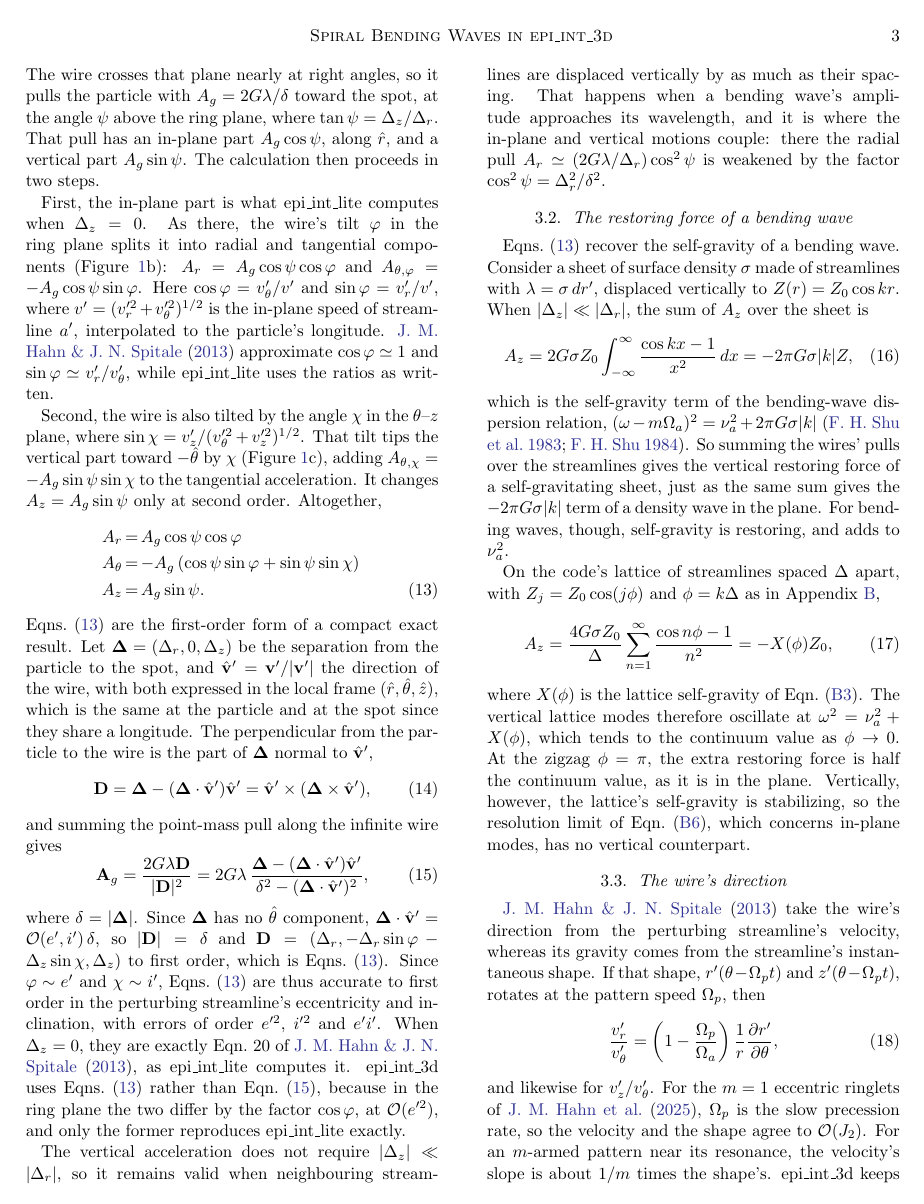
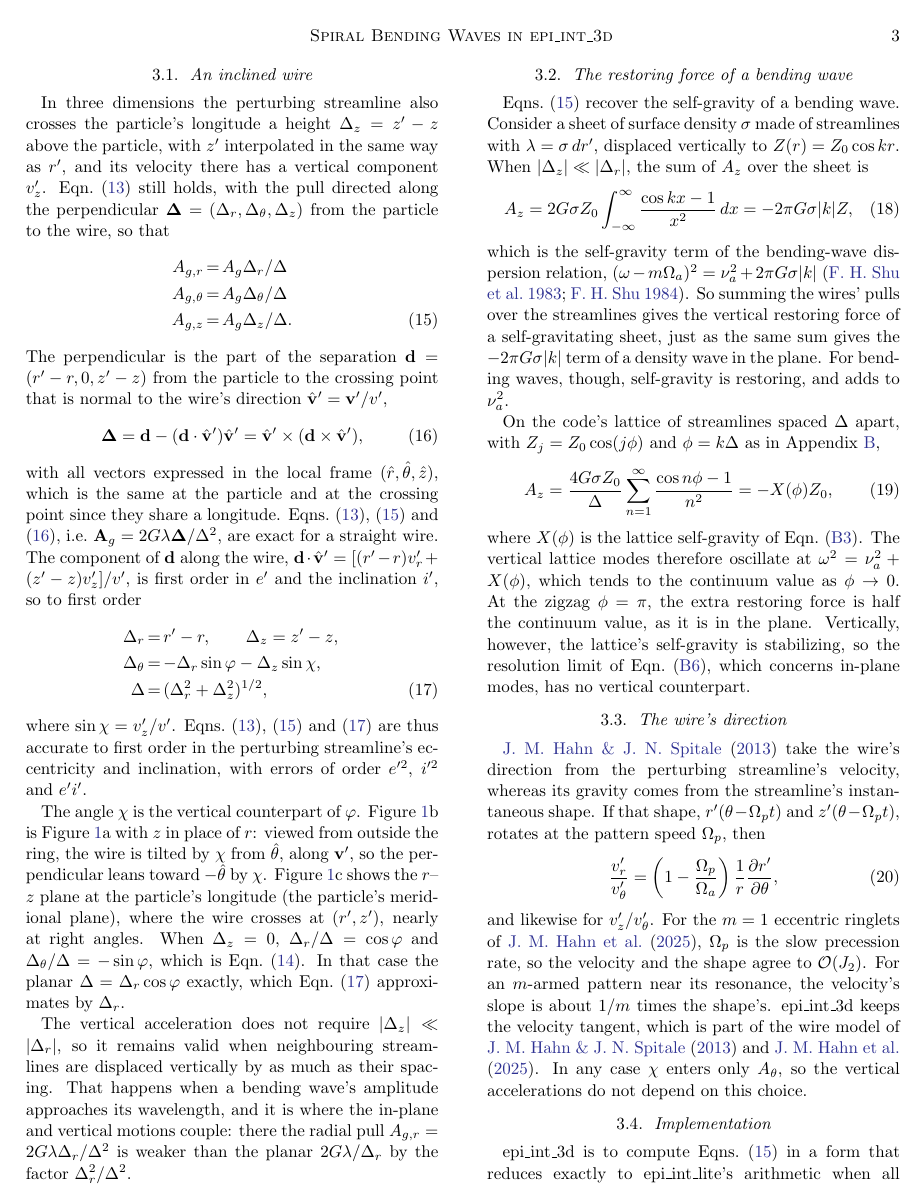
Before and after one commit to joehahn/epi_int_3d, a LaTeX paper (paper/epi_int_3d.tex): page 3 of 7. Compiled offline with pdfLaTeX.

Commit message:
Paper: extend hahn13's wire derivation to 3D in its own notation
Section 3 now restates hahn13 Sec. 2.3.2 (Eqns. 19-20, Fig. 3): A_g = 2 G
lambda/Delta along the perpendicular Delta to the wire, tilted by phi. In 3D
Delta becomes a vector (Delta_r, Delta_theta, Delta_z), A_g,i = A_g Delta_i/
Delta, with Delta = d - (d.v)v exactly and, to first order, Delta_r = r' - r,
Delta_z = z' - z, Delta_theta = -Delta_r sin phi - Delta_z sin chi. The paper
notes that epi_int_lite uses Delta_r for hahn13's planar Delta = Delta_r cos
phi. Figure 1 redraws hahn13 Fig. 3 in the r-theta and z-theta planes, plus
the r-z plane. New sympy check G9.

Co-Authored-By: Claude Opus 5.5 <noreply@anthropic.com>

```diff
--- a/paper/epi_int_3d.tex
+++ b/paper/epi_int_3d.tex
@@ -220,60 +226,51 @@ particle's longitude, which contains the planet's spin axis (the particle's meri
-Figure~\ref{fig:wire}a). The wire crosses that plane nearly at right angles, so it pulls the particle
-with $A_g = 2G\lambda/\delta$ toward the spot, at the angle $\psi$ above the ring plane, where
-$\tan\psi = \Delta_z/\Delta_r$. That pull has an in-plane part $A_g\cos\psi$, along $\hat{r}$, and a
-vertical part $A_g\sin\psi$. The calculation then proceeds in two steps.
-
-First, the in-plane part is what epi\_int\_lite computes when $\Delta_z = 0$. As there, the wire's tilt
-$\varphi$ in the ring plane splits it into radial and tangential components (Figure~\ref{fig:wire}b):
-$A_r = A_g\cos\psi\cos\varphi$ and $A_{\theta,\varphi} = -A_g\cos\psi\sin\varphi$. Here
-$\cos\varphi = v_\theta'/v'$ and $\sin\varphi = v_r'/v'$, where $v' = (v_r'^2 + v_\theta'^2)^{1/2}$ is
-the in-plane speed of streamline $a'$, interpolated to the particle's longitude. \cite{HS13}
-approximate $\cos\varphi \simeq 1$ and $\sin\varphi \simeq v_r'/v_\theta'$, while epi\_int\_lite uses
-the ratios as written.
-
-Second, the wire is also tilted by the angle $\chi$ in the $\theta$--$z$ plane, where
-$\sin\chi = v_z'/(v_\theta'^2 + v_z'^2)^{1/2}$. That tilt tips the vertical part toward $-\hat{\theta}$
-by $\chi$ (Figure~\ref{fig:wire}c), adding $A_{\theta,\chi} = -A_g\sin\psi\sin\chi$ to the tangential
-acceleration. It changes $A_z = A_g\sin\psi$ only at second order. Altogether,
+In three dimensions the perturbing streamline also crosses the particle's longitude a height
+$\Delta_z = z' - z$ above the particle, with $z'$ interpolated in the same way as $r'$, and its
+velocity there has a vertical component $v_z'$. Eqn.\ (\ref{eqn:wire_Ag}) still holds, with the pull
+directed along the perpendicular $\boldsymbol{\Delta} = (\Delta_r, \Delta_\theta, \Delta_z)$ from the
+particle to the wire, so that
 \begin{eqnarray}
-    \label{eqn:wire_first}
-    A_r      &=& A_g\cos\psi\cos\varphi \nonumber\\
-    A_\theta &=& -A_g\left(\cos\psi\sin\varphi + \sin\psi\sin\chi\right) \nonumber\\
-    A_z      &=& A_g\sin\psi.
+    \label{eqn:wire_3d}
+    A_{g,r} &=& A_g\Delta_r/\Delta \nonumber\\
+    A_{g,\theta} &=& A_g\Delta_\theta/\Delta \nonumber\\
+    A_{g,z} &=& A_g\Delta_z/\Delta.
 \end{eqnarray}
-Eqns.\ (\ref{eqn:wire_first}) are the first-order form of a compact exact result. Let
-$\boldsymbol{\Delta} = (\Delta_r, 0, \Delta_z)$ be the separation from the particle to the spot, and
-$\hat{\mathbf{v}}' = \mathbf{v}'/|\mathbf{v}'|$ the direction of the wire, with both expressed in the local frame
-$(\hat{r}, \hat{\theta}, \hat{z})$, which is the same at the particle and at the spot since they share
-a longitude. The perpendicular from the particle to the wire is the part of $\boldsymbol{\Delta}$
-normal to $\hat{\mathbf{v}}'$,
+The perpendicular is the part of the separation $\mathbf{d} = (r' - r, 0, z' - z)$ from the particle
+to the crossing point that is normal to the wire's direction $\hat{\mathbf{v}}' = \mathbf{v}'/v'$,
 \begin{equation}
     \label{eqn:wire_D}
-    \mathbf{D} = \boldsymbol{\Delta} - (\boldsymbol{\Delta}\cdot\hat{\mathbf{v}}')\hat{\mathbf{v}}'
-               = \hat{\mathbf{v}}'\times(\boldsymbol{\Delta}\times\hat{\mathbf{v}}'),
+    \boldsymbol{\Delta} = \mathbf{d} - (\mathbf{d}\cdot\hat{\mathbf{v}}')\hat{\mathbf{v}}'
+                        = \hat{\mathbf{v}}'\times(\mathbf{d}\times\hat{\mathbf{v}}'),
 \end{equation}
-and summing the point-mass pull along the infinite wire gives
-\begin{equation}
-    \label{eqn:wire_exact}
-    \mathbf{A}_g = \frac{2G\lambda\mathbf{D}}{|\mathbf{D}|^2}
-                 = 2G\lambda\,\frac{\boldsymbol{\Delta} - (\boldsymbol{\Delta}\cdot\hat{\mathbf{v}}')\hat{\mathbf{v}}'}
-                                   {\delta^2 - (\boldsymbol{\Delta}\cdot\hat{\mathbf{v}}')^2},
-\end{equation}
-where $\delta = |\boldsymbol{\Delta}|$. Since $\boldsymbol{\Delta}$ has no
-$\hat{\theta}$ component, $\boldsymbol{\Delta}\cdot\hat{\mathbf{v}}' = {\cal O}(e', i')\,\delta$, so
-$|\mathbf{D}| = \delta$ and $\mathbf{D} = (\Delta_r, -\Delta_r\sin\varphi - \Delta_z\sin\chi, \Delta_z)$
-to first order, which is Eqns.\ (\ref{eqn:wire_first}). Since $\varphi \sim e'$ and $\chi \sim i'$,
-Eqns.\ (\ref{eqn:wire_first}) are thus accurate to first order in the perturbing streamline's
-eccentricity and inclination, with errors of order $e'^2$, $i'^2$ and $e'i'$. When $\Delta_z = 0$,
-they are exactly Eqn.\ 20 of \cite{HS13}, as epi\_int\_lite computes it. epi\_int\_3d uses
-Eqns.\ (\ref{eqn:wire_first}) rather than Eqn.\ (\ref{eqn:wire_exact}), because in the ring plane the
-two differ by the factor $\cos\varphi$, at ${\cal O}(e'^2)$, and only the former reproduces
-epi\_int\_lite exactly.
+with all vectors expressed in the local frame $(\hat{r}, \hat{\theta}, \hat{z})$, which is the same at
+the particle and at the crossing point since they share a longitude. Eqns.\ (\ref{eqn:wire_Ag}),
+(\ref{eqn:wire_3d}) and (\ref{eqn:wire_D}), i.e.\ $\mathbf{A}_g = 2G\lambda\boldsymbol{\Delta}/\Delta^2$,
+are exact for a straight wire. The component of $\mathbf{d}$ along the wire,
+$\mathbf{d}\cdot\hat{\mathbf{v}}' = [(r' - r)v_r' + (z' - z)v_z']/v'$, is first order in $e'$ and the
+inclination $i'$, so to first order
+\begin{eqnarray}
+    \label{eqn:wire_perp}
+    \Delta_r &=& r' - r, \qquad \Delta_z = z' - z, \nonumber\\
+    \Delta_\theta &=& -\Delta_r\sin\varphi - \Delta_z\sin\chi, \nonumber\\
+    \Delta &=& (\Delta_r^2 + \Delta_z^2)^{1/2},
+\end{eqnarray}
+where $\sin\chi = v_z'/v'$. Eqns.\ (\ref{eqn:wire_Ag}), (\ref{eqn:wire_3d}) and (\ref{eqn:wire_perp})
+are thus accurate to first order in the perturbing streamline's eccentricity and inclination, with
+errors of order $e'^2$, $i'^2$ and $e'i'$.
+
+The angle $\chi$ is the vertical counterpart of $\varphi$. Figure~\ref{fig:wire}b is
+Figure~\ref{fig:wire}a with $z$ in place of $r$: viewed from outside the ring, the wire is tilted by
+$\chi$ from $\hat{\theta}$, along $\mathbf{v}'$, so the perpendicular leans toward $-\hat{\theta}$ by
+$\chi$. Figure~\ref{fig:wire}c shows the $r$--$z$ plane at the particle's longitude (the particle's
+meridional plane), where the wire crosses at $(r', z')$, nearly at right angles. When $\Delta_z = 0$,
+$\Delta_r/\Delta = \cos\varphi$ and $\Delta_\theta/\Delta = -\sin\varphi$, which is Eqn.\
+(\ref{eqn:wire_2d}). In that case the planar $\Delta = \Delta_r\cos\varphi$ exactly, which
+Eqn.\ (\ref{eqn:wire_perp}) approximates by $\Delta_r$.
 
 The vertical acceleration does not require $|\Delta_z| \ll |\Delta_r|$, so it remains valid when
 neighbouring streamlines are displaced vertically by as much as their spacing. That happens when a
 bending wave's amplitude approaches its wavelength, and it is where the in-plane and vertical motions
-couple: there the radial pull $A_r \simeq (2G\lambda/\Delta_r)\cos^2\psi$ is weakened by the factor
-$\cos^2\psi = \Delta_r^2/\delta^2$.
+couple: there the radial pull $A_{g,r} = 2G\lambda\Delta_r/\Delta^2$ is weaker than the planar
+$2G\lambda/\Delta_r$ by the factor $\Delta_r^2/\Delta^2$.
 
 \begin{figure*}
 \centering
@@ -291,10 +285,12 @@ $A_{\theta,\chi}$. The tangential acceleration is $A_\theta = A_{\theta,\varphi}
+longitude, which the wire crosses at $(r', z')$, running into the page: to first order
+$\Delta = (\Delta_r^2 + \Delta_z^2)^{1/2}$ (Eqns.\ \ref{eqn:wire_perp}).}
 \label{fig:wire}
 \end{figure*}
 
 \subsection{The restoring force of a bending wave}
 \label{sec:wire_continuum}
 
-Eqns.\ (\ref{eqn:wire_first}) recover the self-gravity of a bending wave. Consider a sheet of
+Eqns.\ (\ref{eqn:wire_3d}) recover the self-gravity of a bending wave. Consider a sheet of
 surface density $\sigma$ made of streamlines with $\lambda = \sigma\,dr'$, displaced vertically to
 $Z(r) = Z_0\cos kr$. When $|\Delta_z| \ll |\Delta_r|$, the sum of $A_z$ over the sheet is
 \begin{equation}
```
Also changed, not shown: notes/equations.md (+2 -1 lines), notes/phase2/streamline_gravity.md (+14 -2 lines), prompts/13-paper-streamline-gravity.md (+4 -0 lines), paper/epi_int_3d.pdf, paper/figures/wire_geometry.pdf, paper/figures/wire_geometry.png, paper/epi_int_3d.tex (77 more changed lines), 2 other files.
